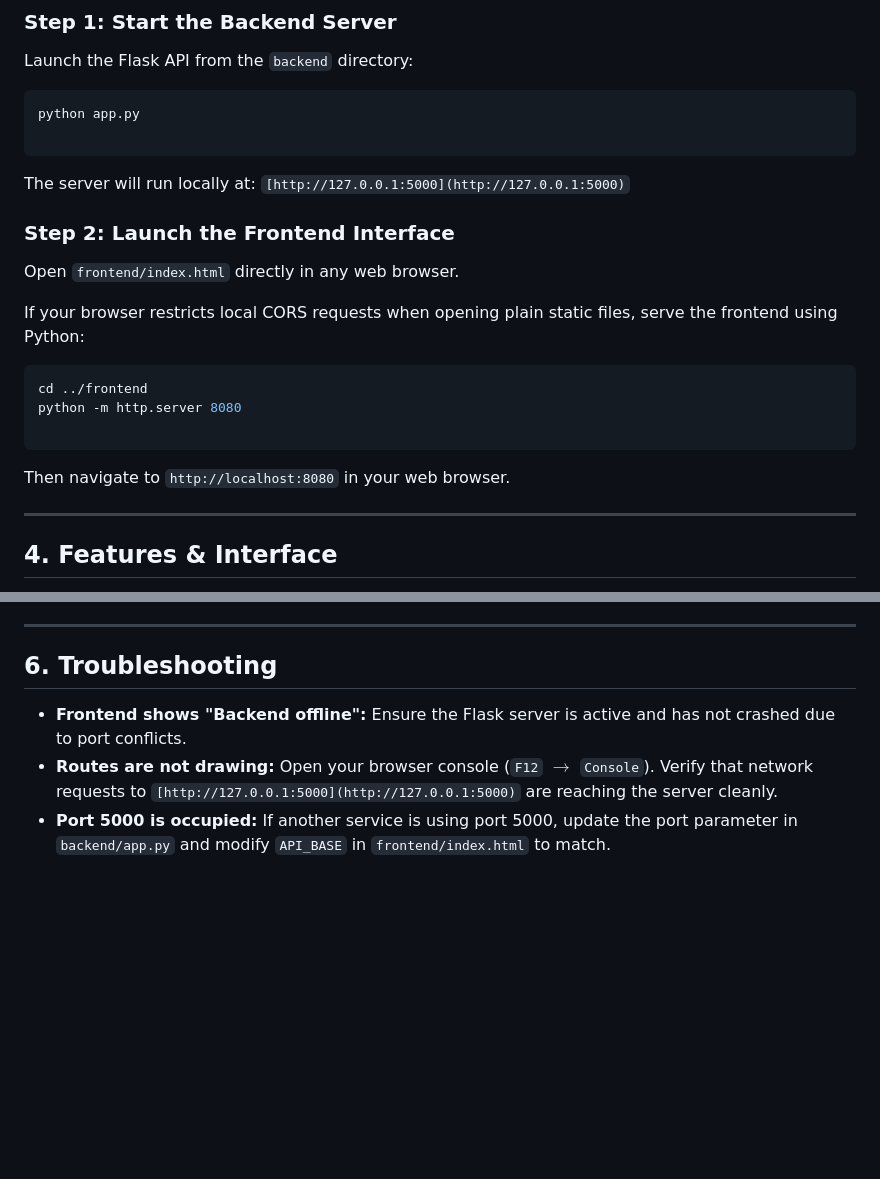
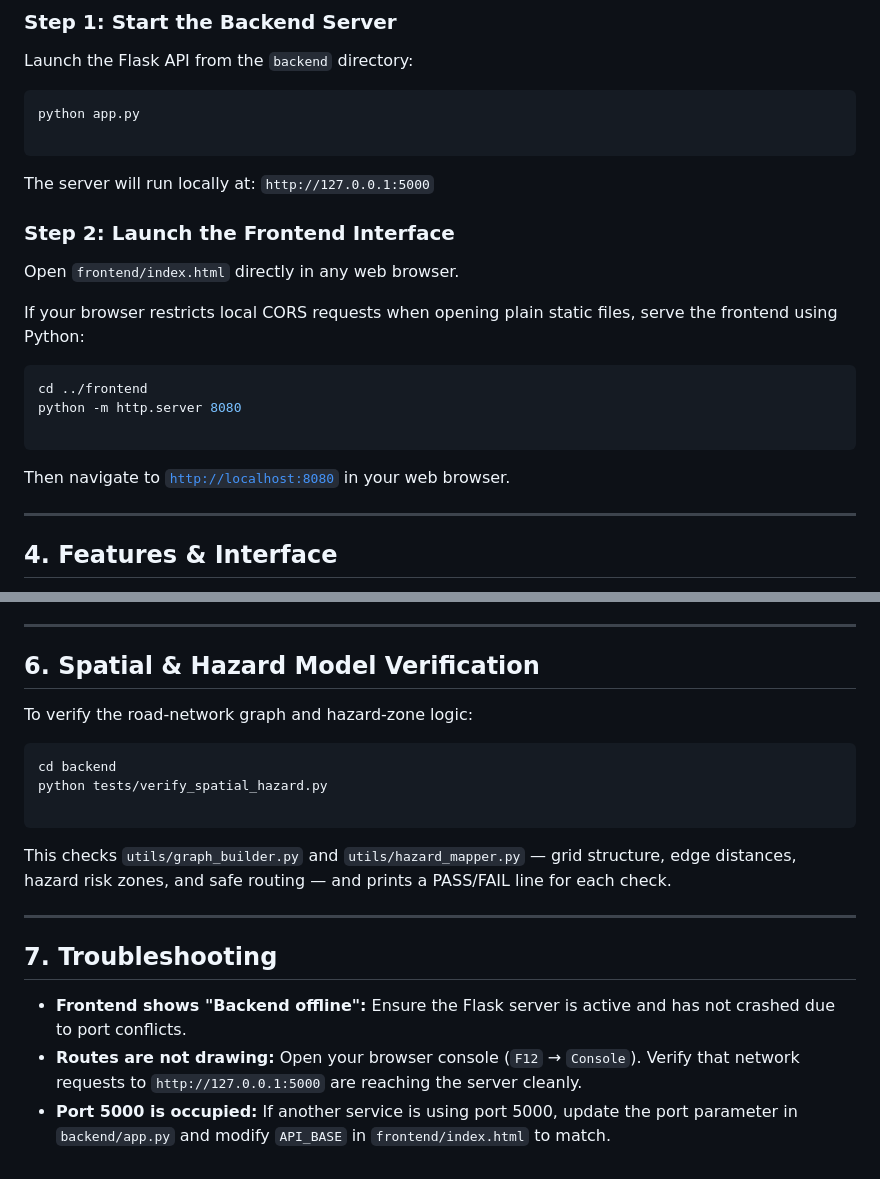
Before and after one commit to manasvi-maheshwari/Aegis-Route, a Markdown page: README.md, 2 parts joined by grey strips. Drawn GitHub-style; blank space fills up the shorter version.

Commit message:
Fix broken README link formatting; document verification script

````diff
--- a/README.md
+++ b/README.md
@@ -65,7 +65,7 @@ python app.py
 ```
 
 The server will run locally at:
-`[http://127.0.0.1:5000](http://127.0.0.1:5000)`
+`http://127.0.0.1:5000`
 
 ### Step 2: Launch the Frontend Interface
 
@@ -79,7 +79,7 @@ python -m http.server 8080
 
 ```
 
-Then navigate to `http://localhost:8080` in your web browser.
+Then navigate to [`http://localhost:8080`](http://localhost:8080) in your web browser.
 
 ---
 
@@ -112,8 +112,22 @@ This generates four output files inside `backend/benchmarks/`:
 
 ---
 
-## 6. Troubleshooting
+## 6. Spatial & Hazard Model Verification
+
+To verify the road-network graph and hazard-zone logic:
+
+```bash
+cd backend
+python tests/verify_spatial_hazard.py
+
+```
+
+This checks `utils/graph_builder.py` and `utils/hazard_mapper.py` — grid structure, edge distances, hazard risk zones, and safe routing — and prints a PASS/FAIL line for each check.
+
+---
+
+## 7. Troubleshooting
 
 * **Frontend shows "Backend offline":** Ensure the Flask server is active and has not crashed due to port conflicts.
-* **Routes are not drawing:** Open your browser console (`F12` $\rightarrow$ `Console`). Verify that network requests to `[http://127.0.0.1:5000](http://127.0.0.1:5000)` are reaching the server cleanly.
+* **Routes are not drawing:** Open your browser console (`F12` → `Console`). Verify that network requests to `http://127.0.0.1:5000` are reaching the server cleanly.
 * **Port 5000 is occupied:** If another service is using port 5000, update the port parameter in `backend/app.py` and modify `API_BASE` in `frontend/index.html` to match.
````
